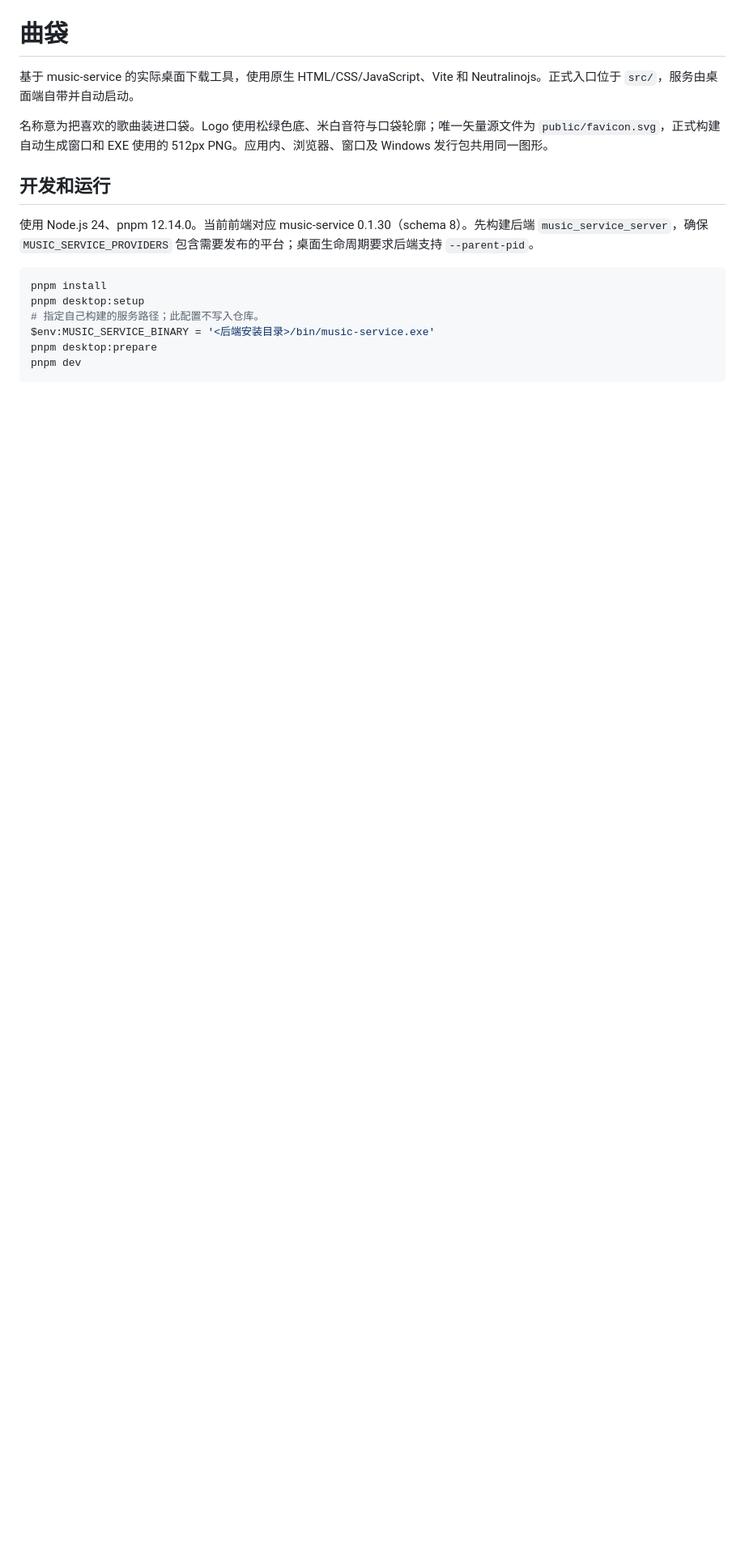
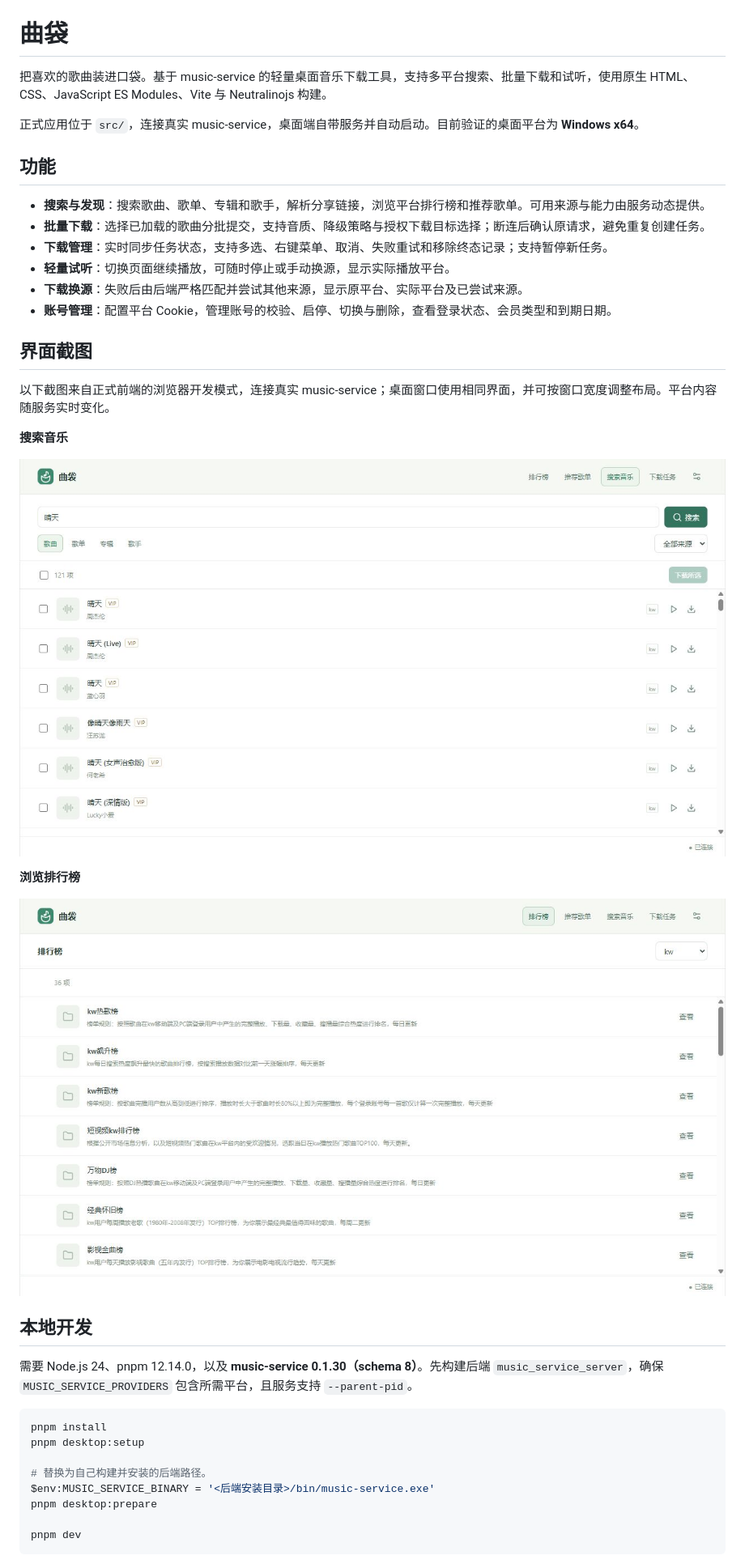
Before and after one commit to ddmoyu/music-dl, a Markdown page: README.md, the part around the change printed below. Shown: that part at 81% size. Rendered like a GitHub page; pictures changed too: docs/screenshots/charts.png (added), docs/screenshots/search.png (added); blank space fills up the shorter version.

Commit message:
docs: refresh README with real app screenshots

````diff
--- a/README.md
+++ b/README.md
@@ -1,19 +5,42 @@
 # 曲袋
 
-基于 music-service 的实际桌面下载工具，使用原生 HTML/CSS/JavaScript、Vite 和 Neutralinojs。正式入口位于 `src/`，服务由桌面端自带并自动启动。
+把喜欢的歌曲装进口袋。基于 music-service 的轻量桌面音乐下载工具，支持多平台搜索、批量下载和试听，使用原生 HTML、CSS、JavaScript ES Modules、Vite 与 Neutralinojs 构建。
 
-名称意为把喜欢的歌曲装进口袋。Logo 使用松绿色底、米白音符与口袋轮廓；唯一矢量源文件为 `public/favicon.svg`，正式构建自动生成窗口和 EXE 使用的 512px PNG。应用内、浏览器、窗口及 Windows 发行包共用同一图形。
+正式应用位于 `src/`，连接真实 music-service，桌面端自带服务并自动启动。目前验证的桌面平台为 **Windows x64**。
 
-## 开发和运行
+## 功能
 
-使用 Node.js 24、pnpm 12.14.0。当前前端对应 music-service 0.1.30（schema 8）。先构建后端 `music_service_server`，确保 `MUSIC_SERVICE_PROVIDERS` 包含需要发布的平台；桌面生命周期要求后端支持 `--parent-pid`。
+- **搜索与发现**：搜索歌曲、歌单、专辑和歌手，解析分享链接，浏览平台排行榜和推荐歌单。可用来源与能力由服务动态提供。
+- **批量下载**：选择已加载的歌曲分批提交，支持音质、降级策略与授权下载目标选择；断连后确认原请求，避免重复创建任务。
+- **下载管理**：实时同步任务状态，支持多选、右键菜单、取消、失败重试和移除终态记录；支持暂停新任务。
+- **轻量试听**：切换页面继续播放，可随时停止或手动换源，显示实际播放平台。
+- **下载换源**：失败后由后端严格匹配并尝试其他来源，显示原平台、实际平台及已尝试来源。
+- **账号管理**：配置平台 Cookie，管理账号的校验、启停、切换与删除，查看登录状态、会员类型和到期日期。
+
+## 界面截图
+
+以下截图来自正式前端的浏览器开发模式，连接真实 music-service；桌面窗口使用相同界面，并可按窗口宽度调整布局。平台内容随服务实时变化。
+
+**搜索音乐**
+
+![曲袋搜索音乐：关键词搜索、多平台来源、付费标记和下载入口](docs/screenshots/search.png)
+
+**浏览排行榜**
+
+![曲袋排行榜：按平台浏览榜单并进入详情](docs/screenshots/charts.png)
+
+## 本地开发
+
+需要 Node.js 24、pnpm 12.14.0，以及 **music-service 0.1.30（schema 8）**。先构建后端 `music_service_server`，确保 `MUSIC_SERVICE_PROVIDERS` 包含所需平台，且服务支持 `--parent-pid`。
 
 ```powershell
 pnpm install
 pnpm desktop:setup
-# 指定自己构建的服务路径；此配置不写入仓库。
+
+# 替换为自己构建并安装的后端路径。
 $env:MUSIC_SERVICE_BINARY = '<后端安装目录>/bin/music-service.exe'
 pnpm desktop:prepare
+
 pnpm dev
 ```
 
````
Also changed, not shown: other parts of README.md (+39 -46 lines), docs/development.md (added, +85 -0 lines).
